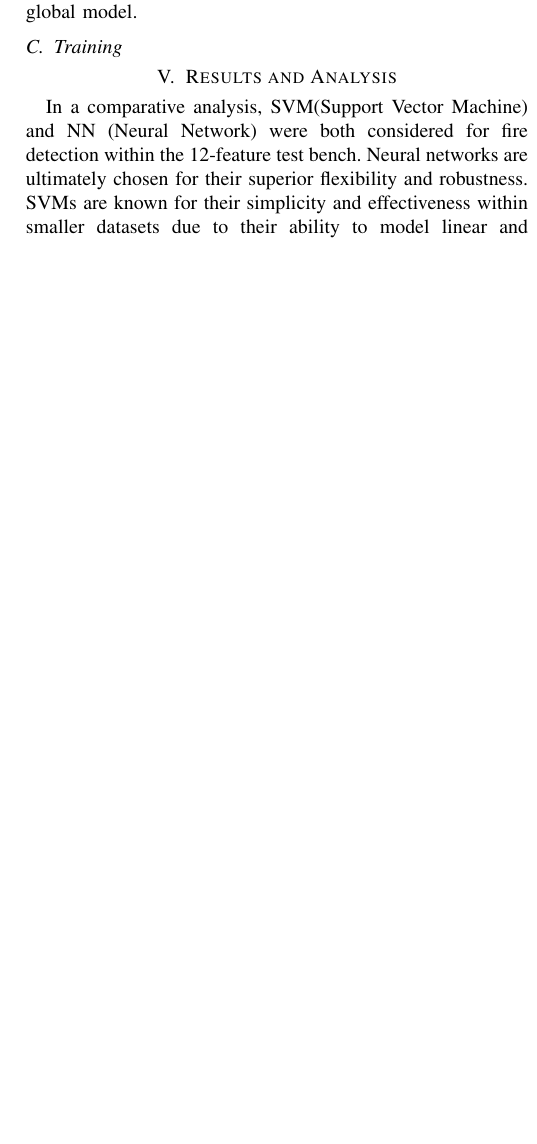
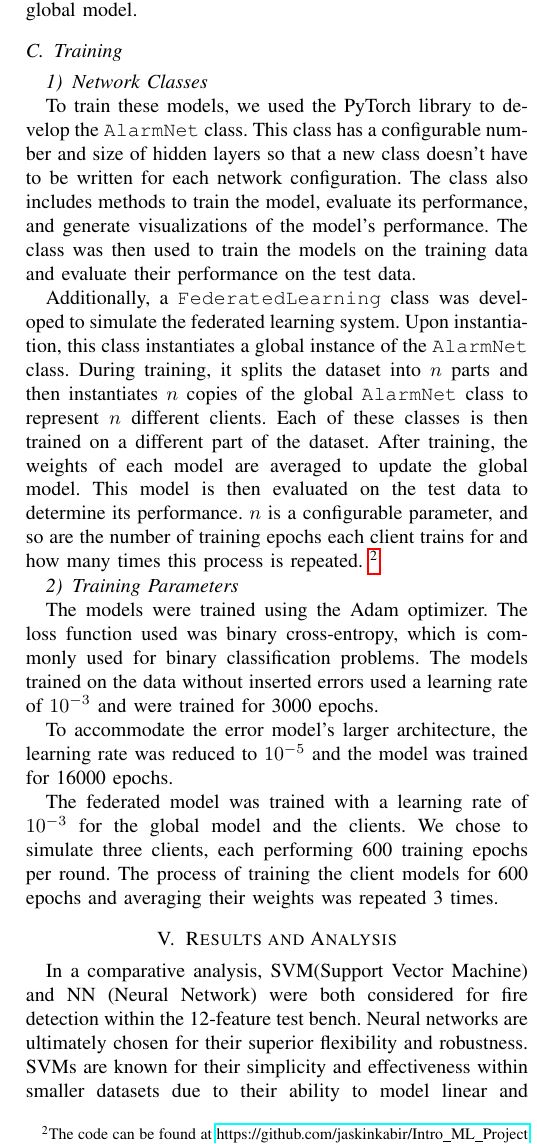
Before and after one commit to jaskinkabir/Intro_ML_Project, a LaTeX paper (LaTeX/AlarmNet_Report.tex): part of one column of page 4 of 8, cut so that both start at the same text, the shorter picture padded with empty space. Compiled offline with pdfLaTeX.

Commit message:
Finished up to results section

```diff
--- a/LaTeX/AlarmNet_Report.tex
+++ b/LaTeX/AlarmNet_Report.tex
@@ -429,7 +429,30 @@ global model. The global model then averaged these weights
 to create a new global model.
 
 \subsection{Training}
+\subsubsection{Network Classes}
+To train these models, we used the PyTorch library to develop the \texttt{AlarmNet} class. This class has a configurable number and size of hidden layers so that a new class doesn't have to be written for each network configuration. The class also includes methods to train the model, evaluate its performance, and generate visualizations of the model's performance. The class was then used to train the models on the training data and evaluate their performance on the test data.
 
+Additionally, a \texttt{FederatedLearning} class was
+developed to simulate the federated learning system. Upon
+instantiation, this class instantiates a global instance of
+the \texttt{AlarmNet} class. During training, it splits the
+dataset into $n$ parts and then instantiates $n$ copies of
+the global \texttt{AlarmNet} class to represent $n$
+different clients. Each of these classes is then trained on
+a different part of the dataset. After training, the weights
+of each model are  averaged to update the global model. This
+model is then evaluated on the test data to determine its
+performance. $n$ is a configurable parameter, and so are the
+number of training epochs each client trains for and how
+many times this process is repeated.
+\footnote{The code can be found at \url{https://github.com/jaskinkabir/Intro_ML_Project}}
+
+\subsubsection{Training Parameters}
+The models were trained using the Adam optimizer. The loss function used was binary cross-entropy, which is commonly used for binary classification problems. The models trained on the data without inserted errors used a learning rate of $10^{-3}$ and were trained for 3000 epochs.
+
+To accommodate the error model's larger architecture, the learning rate was reduced to $10^{-5}$ and the model was trained for 16000 epochs.
+
+The federated model was trained with a learning rate of $10^{-3}$ for the global model and the clients. We chose to simulate three clients, each performing 600 training epochs per round. The process of training the client models for 600 epochs and averaging their weights was repeated 3 times.
 
 \section{Results and Analysis}
 In a comparative analysis, SVM(Support Vector Machine) and
```
Also changed, not shown: LaTeX/AlarmNet_Report.pdf, 1 other file.
